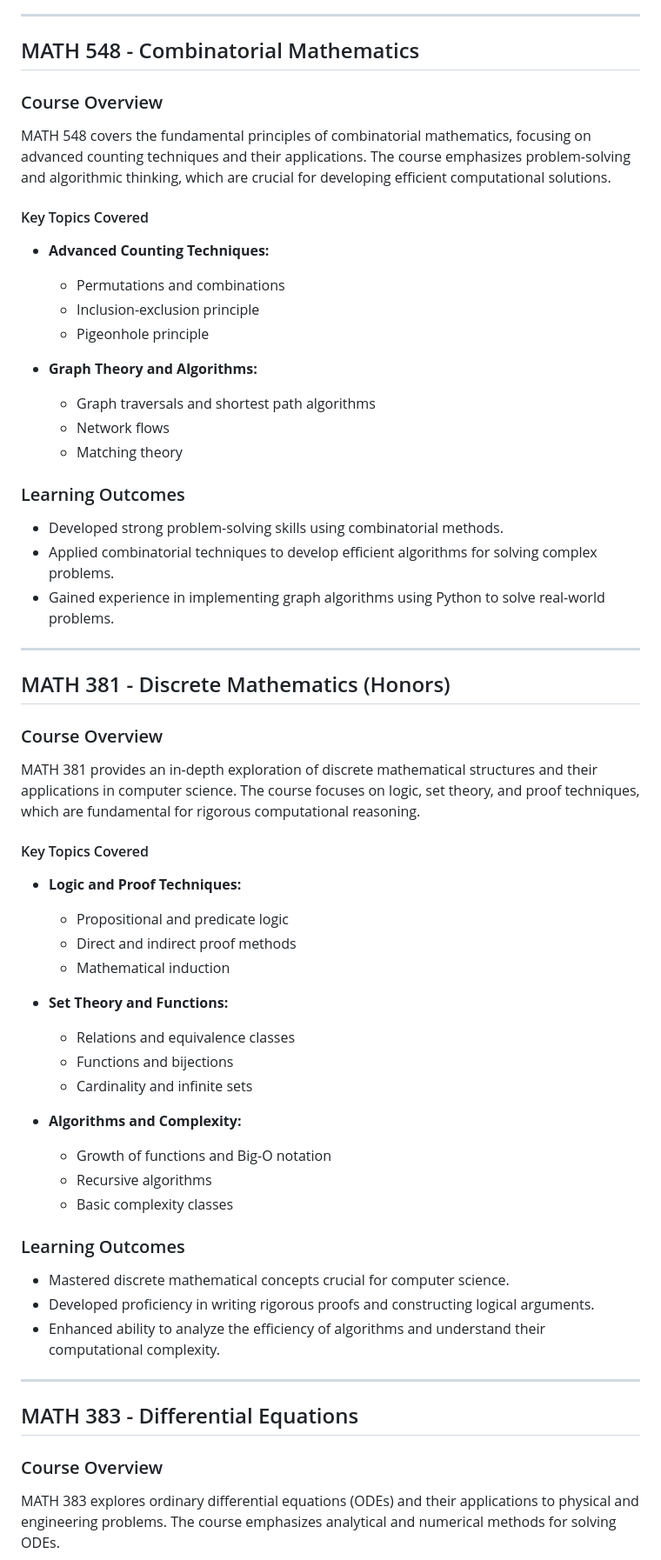
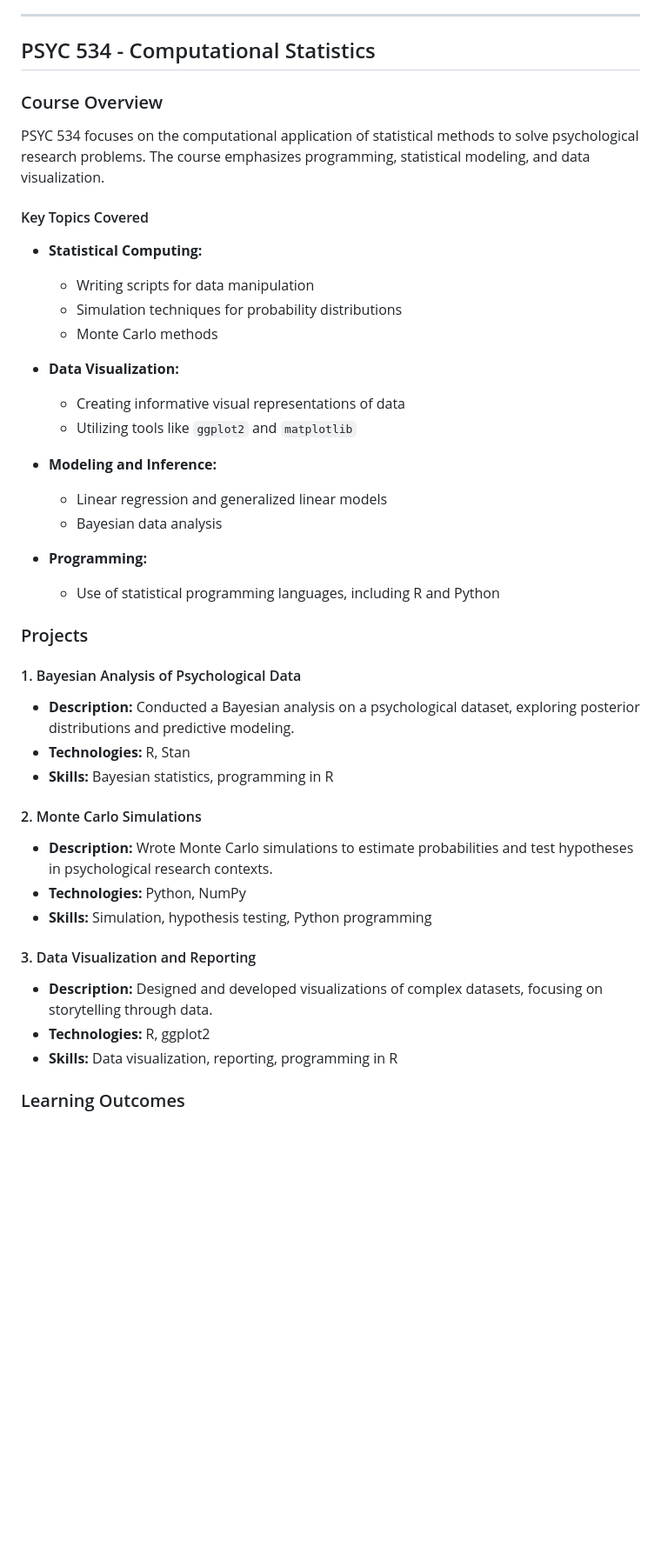
Before and after one commit to sarahuston77/University-of-North-Carolina, a Markdown page: README.md, the part around one of its changes. Shown at 87% size. Drawn GitHub-style; blank space fills up the shorter version.

```diff
--- a/README.md
+++ b/README.md
@@ -113,66 +113,49 @@ Through this course, I have developed the ability to:
 
 ---
 
-## MATH 548 - Combinatorial Mathematics
+## PSYC 534 - Computational Statistics
 
 ### Course Overview
 
-MATH 548 covers the fundamental principles of combinatorial mathematics, focusing on advanced counting techniques and their applications. The course emphasizes problem-solving and algorithmic thinking, which are crucial for developing efficient computational solutions.
+PSYC 534 focuses on the computational application of statistical methods to solve psychological research problems. The course emphasizes programming, statistical modeling, and data visualization.
 
 #### Key Topics Covered
 
-- **Advanced Counting Techniques:**
-  - Permutations and combinations
-  - Inclusion-exclusion principle
-  - Pigeonhole principle
+- **Statistical Computing:**
+  - Writing scripts for data manipulation
+  - Simulation techniques for probability distributions
+  - Monte Carlo methods
 
-- **Graph Theory and Algorithms:**
-  - Graph traversals and shortest path algorithms
-  - Network flows
-  - Matching theory
+- **Data Visualization:**
+  - Creating informative visual representations of data
+  - Utilizing tools like `ggplot2` and `matplotlib`
+
+- **Modeling and Inference:**
+  - Linear regression and generalized linear models
+  - Bayesian data analysis
+
+- **Programming:**
+  - Use of statistical programming languages, including R and Python
+
+### Projects
+
+#### 1. Bayesian Analysis of Psychological Data
+
+- **Description:** Conducted a Bayesian analysis on a psychological dataset, exploring posterior distributions and predictive modeling.
+- **Technologies:** R, Stan
+- **Skills:** Bayesian statistics, programming in R
+
+#### 2. Monte Carlo Simulations
+
+- **Description:** Wrote Monte Carlo simulations to estimate probabilities and test hypotheses in psychological research contexts.
+- **Technologies:** Python, NumPy
+- **Skills:** Simulation, hypothesis testing, Python programming
+
+#### 3. Data Visualization and Reporting
+
+- **Description:** Designed and developed visualizations of complex datasets, focusing on storytelling through data.
+- **Technologies:** R, ggplot2
+- **Skills:** Data visualization, reporting, programming in R
 
 ### Learning Outcomes
 
-- Developed strong problem-solving skills using combinatorial methods.
-- Applied combinatorial techniques to develop efficient algorithms for solving complex problems.
-- Gained experience in implementing graph algorithms using Python to solve real-world problems.
-
----
-
-## MATH 381 - Discrete Mathematics (Honors)
-
-### Course Overview
-
-MATH 381 provides an in-depth exploration of discrete mathematical structures and their applications in computer science. The course focuses on logic, set theory, and proof techniques, which are fundamental for rigorous computational reasoning.
-
-#### Key Topics Covered
-
-- **Logic and Proof Techniques:**
-  - Propositional and predicate logic
-  - Direct and indirect proof methods
-  - Mathematical induction
-
-- **Set Theory and Functions:**
-  - Relations and equivalence classes
-  - Functions and bijections
-  - Cardinality and infinite sets
-
-- **Algorithms and Complexity:**
-  - Growth of functions and Big-O notation
-  - Recursive algorithms
-  - Basic complexity classes
-
-### Learning Outcomes
-
-- Mastered discrete mathematical concepts crucial for computer science.
-- Developed proficiency in writing rigorous proofs and constructing logical arguments.
-- Enhanced ability to analyze the efficiency of algorithms and understand their computational complexity.
-
----
-
-## MATH 383 - Differential Equations
-
-### Course Overview
-
-MATH 383 explores ordinary differential equations (ODEs) and their applications to physical and engineering problems. The course emphasizes analytical and numerical methods for solving ODEs.
-
```
Also changed, not shown: other parts of README.md (+3 -35 lines).
